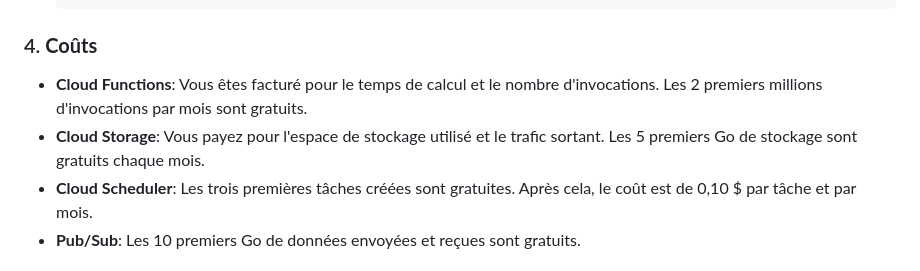
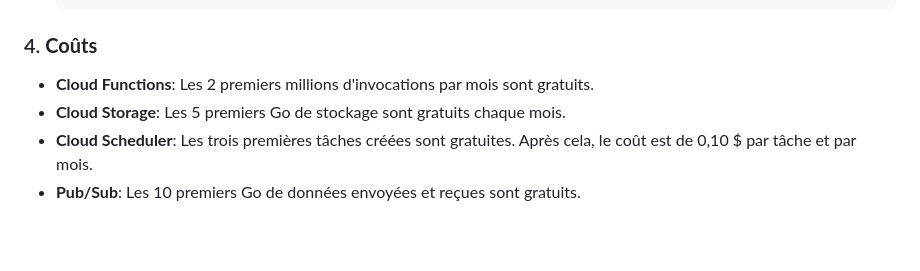
Before and after one commit to sohaibex/web_push_notification_gcp, a Markdown page: cloud_function/readme.md, the part around the change. Drawn GitHub-style; blank space fills up the shorter version.

```diff
--- a/cloud_function/readme.md
+++ b/cloud_function/readme.md
@@ -125,8 +125,8 @@ Note: Vous avez commenté la partie Secret Manager dans votre code, mais j'ajout
 
 ### 4. **Coûts**
 
-- **Cloud Functions**: Vous êtes facturé pour le temps de calcul et le nombre d'invocations. Les 2 premiers millions d'invocations par mois sont gratuits.
-- **Cloud Storage**: Vous payez pour l'espace de stockage utilisé et le trafic sortant. Les 5 premiers Go de stockage sont gratuits chaque mois.
+- **Cloud Functions**: Les 2 premiers millions d'invocations par mois sont gratuits.
+- **Cloud Storage**: Les 5 premiers Go de stockage sont gratuits chaque mois.
 - **Cloud Scheduler**: Les trois premières tâches créées sont gratuites. Après cela, le coût est de 0,10 $ par tâche et par mois.
 - **Pub/Sub**: Les 10 premiers Go de données envoyées et reçues sont gratuits.
 
```
